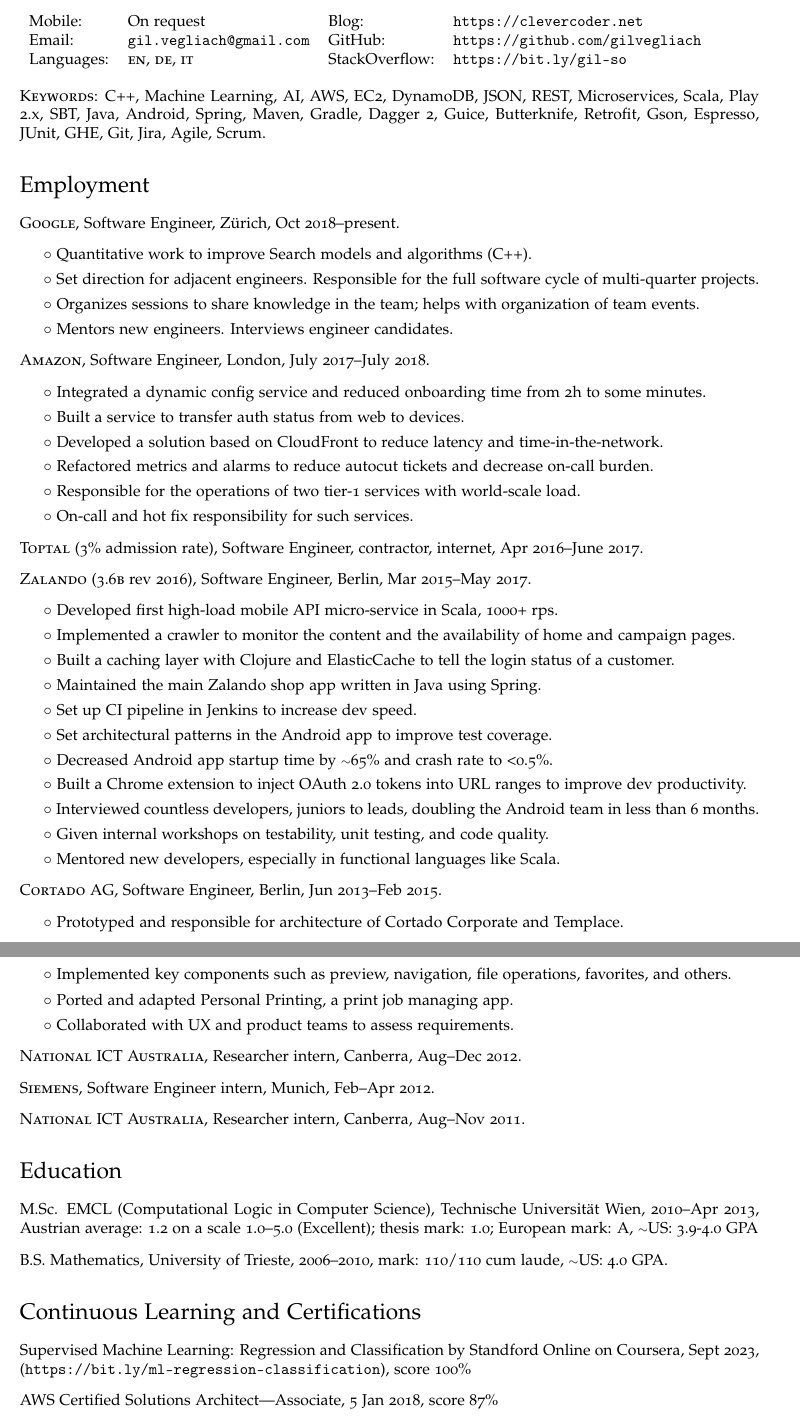
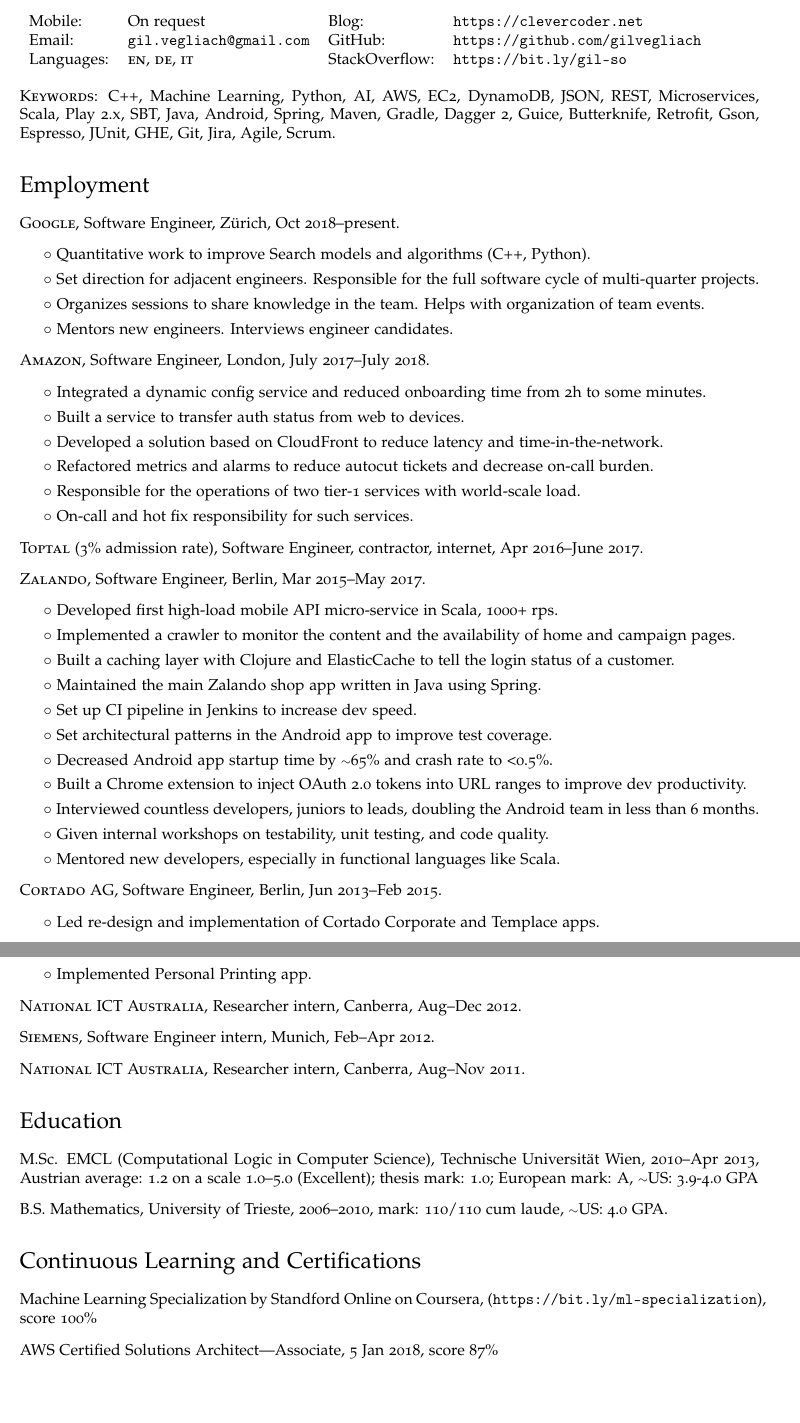
Before and after one commit to gilvegliach/cv, a LaTeX CV (cv.tex): two parts of pages 1 and 2 of 3, joined at a grey line, cut so that both start at the same text, the shorter picture padded with empty space. Compiled offline with pdfLaTeX.

Commit message:
Update cv

```diff
--- a/cv.tex
+++ b/cv.tex
@@ -93,17 +93,17 @@
 
 \bigskip
 \textsc{Keywords}:
-C++, Machine Learning, AI, AWS, EC2, DynamoDB, JSON, REST, Microservices, Scala, Play 2.x, SBT,
-Java, Android, Spring, Maven, Gradle, Dagger~2, Guice, Butterknife, Retrofit, Gson, Espresso, JUnit,
+C++, Machine Learning, Python, AI, AWS, EC2, DynamoDB, JSON, REST, Microservices, Scala, Play 2.x,
+SBT, Java, Android, Spring, Maven, Gradle, Dagger~2, Guice, Butterknife, Retrofit, Gson, Espresso, JUnit,
 GHE, Git, Jira, Agile, Scrum.
 
 \section*{Employment}
 \begin{no-indent-itemize}
   \item \textsc{Google}, Software Engineer, Z\"urich, Oct 2018--present.
   \begin{itemize}
-    \item\bullet Quantitative work to improve Search models and algorithms (C++).
+    \item\bullet Quantitative work to improve Search models and algorithms (C++, Python).
     \item\bullet Set direction for adjacent engineers. Responsible for the full software cycle of multi-quarter projects.
-    \item\bullet Organizes sessions to share knowledge in the team; helps with organization of team events.
+    \item\bullet Organizes sessions to share knowledge in the team. Helps with organization of team events.
     \item\bullet Mentors new engineers. Interviews engineer candidates.
   \end{itemize}
   \item \textsc{Amazon}, Software Engineer, London, July 2017--July 2018.
@@ -116,7 +116,7 @@
     \item\bullet On-call and hot fix responsibility for such services.
   \end{itemize}
   \item \textsc{Toptal} (3\% admission rate), Software Engineer, contractor, internet, Apr 2016--June 2017.
-  \item \textsc{Zalando} (3.6\textsc{b} rev 2016), Software Engineer, Berlin, Mar 2015--May 2017.
+  \item \textsc{Zalando}, Software Engineer, Berlin, Mar 2015--May 2017.
   \begin{itemize}
     \item\bullet Developed first high-load mobile API micro-service in Scala, 1000+ rps.
     \item\bullet Implemented a crawler to monitor the content and the availability of home and campaign pages.
@@ -132,10 +132,10 @@
   \end{itemize}
   \item \textsc{Cortado AG}, Software Engineer, Berlin, Jun 2013--Feb 2015.
   \begin{itemize}
-    \item\bullet Prototyped and responsible for architecture of Cortado Corporate and Templace.
-    \item\bullet Implemented key components such as preview, navigation, file operations, favorites, and others.
-    \item\bullet Ported and adapted Personal Printing, a print job managing app.
-    \item\bullet Collaborated with UX and product teams to assess requirements.
+    \item\bullet Led re-design and implementation of Cortado Corporate and Templace apps.
+%    \item\bullet Implemented key components such as preview, navigation, file operations, favorites, and others.
+    \item\bullet Implemented Personal Printing app.
+%   \item\bullet Collaborated with UX and product teams to assess requirements.
   \end{itemize}
   \item \textsc{National ICT Australia}, Researcher intern, Canberra, Aug--Dec 2012.
 %  \begin{itemize}
@@ -164,7 +164,7 @@
 
 \section*{Continuous Learning and Certifications}
 \begin{no-indent-itemize}
-  \item Supervised Machine Learning: Regression and Classification by Standford Online on Coursera, Sept 2023, (\href{https://bit.ly/ml-regression-classification}{\tt https://bit.ly/ml-regression-classification}), score~100\%
+  \item Machine Learning Specialization by Standford Online on Coursera, (\href{https://bit.ly/ml-specialization}{\tt https://bit.ly/ml-specialization}), score~100\%
   \item AWS Certified Solutions Architect---Associate, 5 Jan 2018, score~87\%
   \item Oracle Certified Programmer, Java SE 5/6 (OCPJP, formerly SCJP), 28 Jun 2012, score~95\%
   \item Oracle Certified Associate, Java SE 5/6 (SCJA), 10 Jul 2010, score~86\%
```
Also changed, not shown: cv.pdf.
